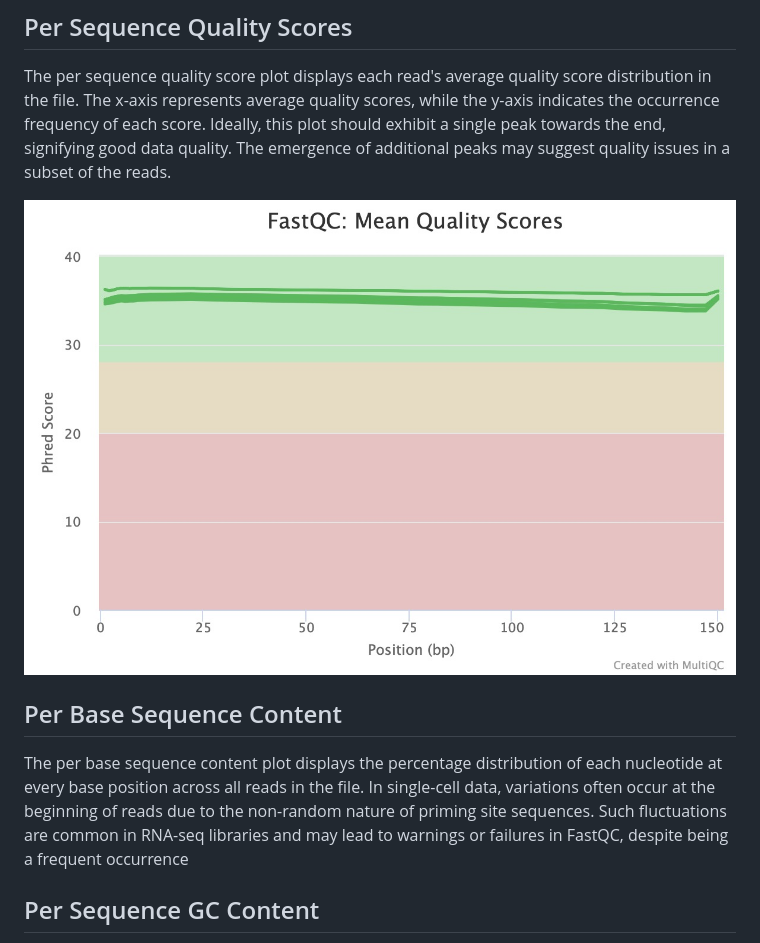
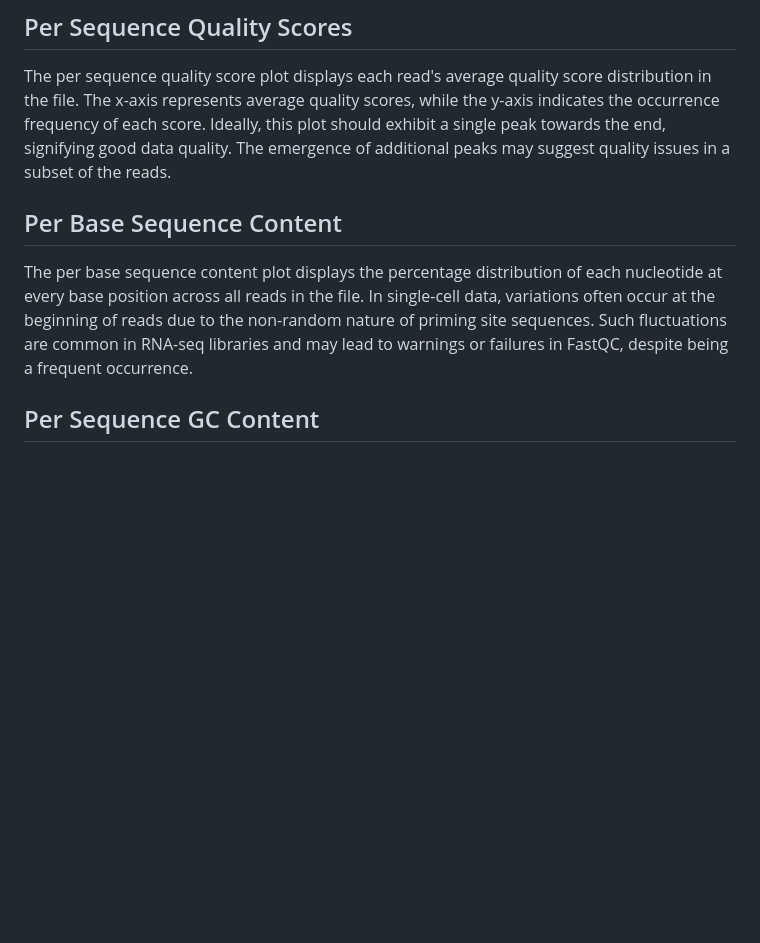
Before and after one commit to ScienceComputing/NGSOmics_Programming, a Markdown page: FastQC/Interpret_FastQC.md, the part around the change printed below. GitHub-like rendering; blank space fills up the shorter version.

```diff
--- a/FastQC/Interpret_FastQC.md
+++ b/FastQC/Interpret_FastQC.md
@@ -28,10 +34,8 @@ The per tile sequence quality plot indicates the variation in read quality acros
 ## Per Sequence Quality Scores
 The per sequence quality score plot displays each read's average quality score distribution in the file. The x-axis represents average quality scores, while the y-axis indicates the occurrence frequency of each score. Ideally, this plot should exhibit a single peak towards the end, signifying good data quality. The emergence of additional peaks may suggest quality issues in a subset of the reads.
 
-![fastqc_per_base_sequence_quality_plot](fastqc_per_base_sequence_quality_plot.jpeg)
-
 ## Per Base Sequence Content
-The per base sequence content plot displays the percentage distribution of each nucleotide at every base position across all reads in the file. In single-cell data, variations often occur at the beginning of reads due to the non-random nature of priming site sequences. Such fluctuations are common in RNA-seq libraries and may lead to warnings or failures in FastQC, despite being a frequent occurrence
+The per base sequence content plot displays the percentage distribution of each nucleotide at every base position across all reads in the file. In single-cell data, variations often occur at the beginning of reads due to the non-random nature of priming site sequences. Such fluctuations are common in RNA-seq libraries and may lead to warnings or failures in FastQC, despite being a frequent occurrence.
 
 ## Per Sequence GC Content
 The per sequence GC content plot displays the actual GC content distribution of all reads in red, alongside a theoretical expected distribution in blue. Typically, the observed distribution's main peak should align with the transcriptome's overall GC content. Deviations in the width of the observed distribution from the theoretical one, which is expected to follow the genome's distribution, are not unusual. This can occur because the transcriptome's GC content might differ from the genome's. Although such discrepancies might trigger warnings or failures, they are generally not concerning. However, a complex or highly varied distribution often suggests library contamination. It's important to note that interpreting GC content plots in transcriptomics is challenging. This is because the expected distribution depends on both the transcriptome's sequence content and the unknown gene expression levels in the sample.
```
Also changed, not shown: other parts of FastQC/Interpret_FastQC.md (+6 -0 lines).
